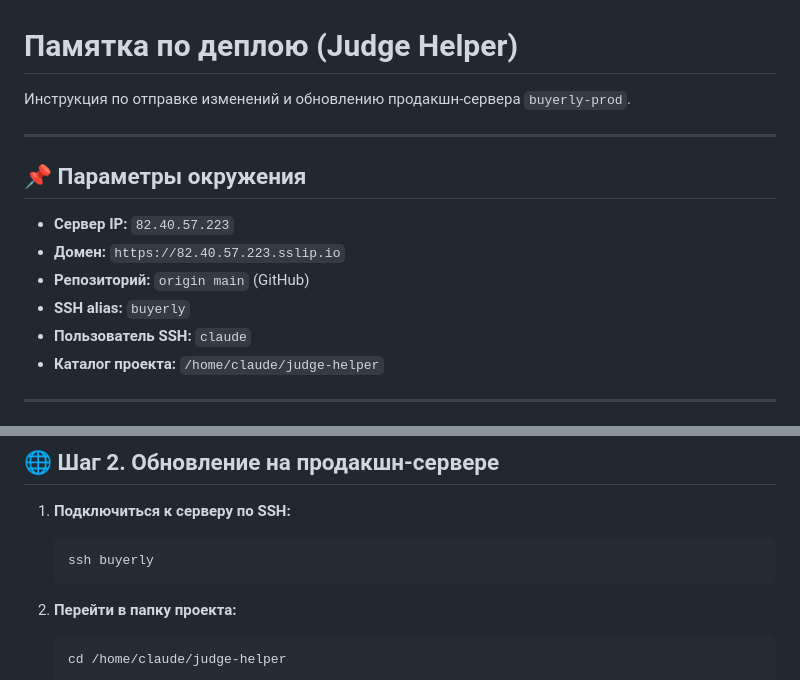
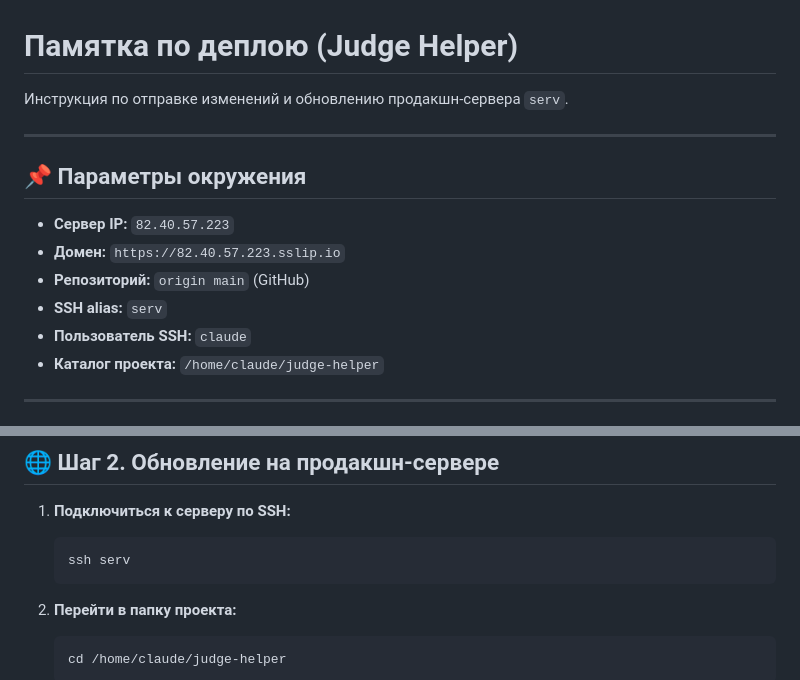
Before and after one commit to hiurano/judgehelper, a Markdown page: DEPLOY.md, 2 parts joined by grey strips. Rendered like a GitHub page.

Commit message:
docs: rename production host to serv

````diff
--- a/DEPLOY.md
+++ b/DEPLOY.md
@@ -1,6 +1,6 @@
 # Памятка по деплою (Judge Helper)
 
-Инструкция по отправке изменений и обновлению продакшн-сервера `buyerly-prod`.
+Инструкция по отправке изменений и обновлению продакшн-сервера `serv`.
 
 ---
 
@@ -9,7 +9,7 @@
 * **Сервер IP:** `82.40.57.223`
 * **Домен:** `https://82.40.57.223.sslip.io`
 * **Репозиторий:** `origin main` (GitHub)
-* **SSH alias:** `buyerly`
+* **SSH alias:** `serv`
 * **Пользователь SSH:** `claude`
 * **Каталог проекта:** `/home/claude/judge-helper`
 
@@ -39,7 +39,7 @@ git push origin main
 
 1. **Подключиться к серверу по SSH:**
    ```bash
-   ssh buyerly
+   ssh serv
    ```
 
 2. **Перейти в папку проекта:**
````
